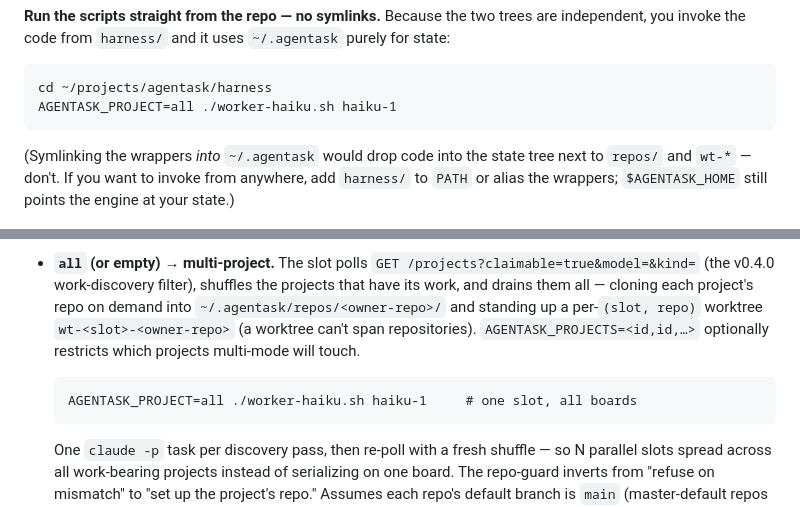
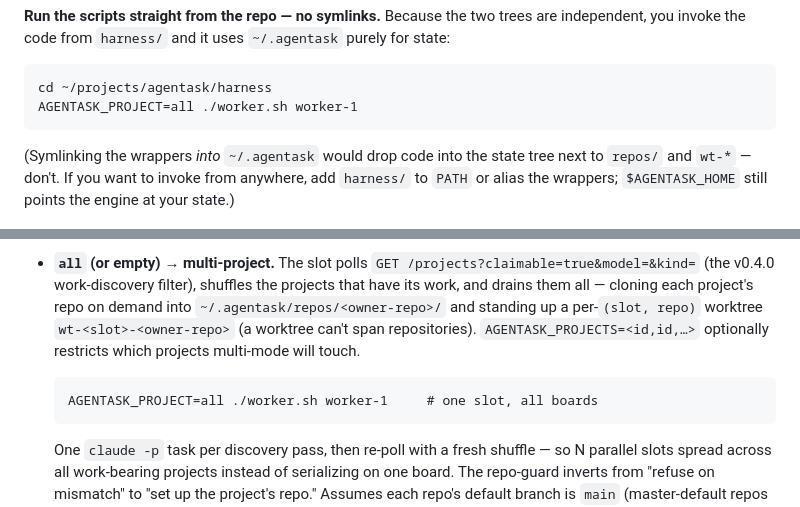
Before and after one commit to boldfield/agentask, a Markdown page: harness/README.md, 2 parts joined by grey strips. Drawn GitHub-style.

```diff
--- a/harness/README.md
+++ b/harness/README.md
@@ -59,7 +59,7 @@ ok). The worker derives the owner from the project's repo URL, exports that owne
 invoke the code from `harness/` and it uses `~/.agentask` purely for state:
 
     cd ~/projects/agentask/harness
-    AGENTASK_PROJECT=all ./worker-haiku.sh haiku-1
+    AGENTASK_PROJECT=all ./worker.sh worker-1
 
 (Symlinking the wrappers *into* `~/.agentask` would drop code into the state tree next to `repos/`
 and `wt-*` — don't. If you want to invoke from anywhere, add `harness/` to `PATH` or alias the
@@ -77,7 +77,7 @@ Set by `AGENTASK_PROJECT`:
   per-`(slot, repo)` worktree `wt-<slot>-<owner-repo>` (a worktree can't span repositories).
   `AGENTASK_PROJECTS=<id,id,…>` optionally restricts which projects multi-mode will touch.
 
-      AGENTASK_PROJECT=all ./worker-haiku.sh haiku-1     # one slot, all boards
+      AGENTASK_PROJECT=all ./worker.sh worker-1     # one slot, all boards
 
   One `claude -p` task per discovery pass, then re-poll with a fresh shuffle — so N parallel slots
   spread across all work-bearing projects instead of serializing on one board. The repo-guard
```
Also changed, not shown: README.md (+11 -13 lines).
